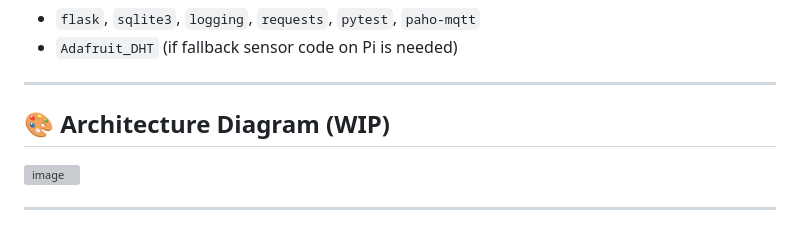
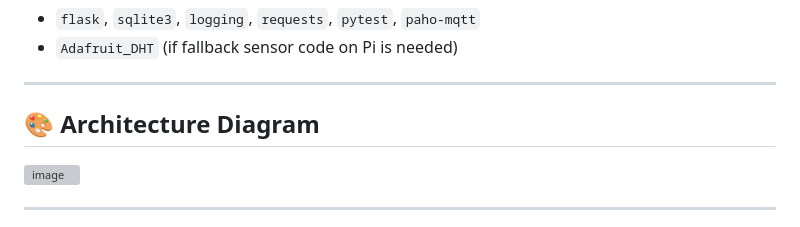
Before and after one commit to HusainCode/localedge-env-monitor, a Markdown page: README.md, the part around the change. GitHub-like rendering; grey boxes are pictures that could not be loaded.

```diff
--- a/README.md
+++ b/README.md
@@ -48,7 +48,7 @@ Build a reliable, modular, testable IoT system that reads from **DHT22** and **E
 
 ---
 
-## 🎨 Architecture Diagram (WIP)
+## 🎨 Architecture Diagram
 
 ![image](https://github.com/user-attachments/assets/95a894ba-115a-412a-a9ff-460b289d6355)
 
```
